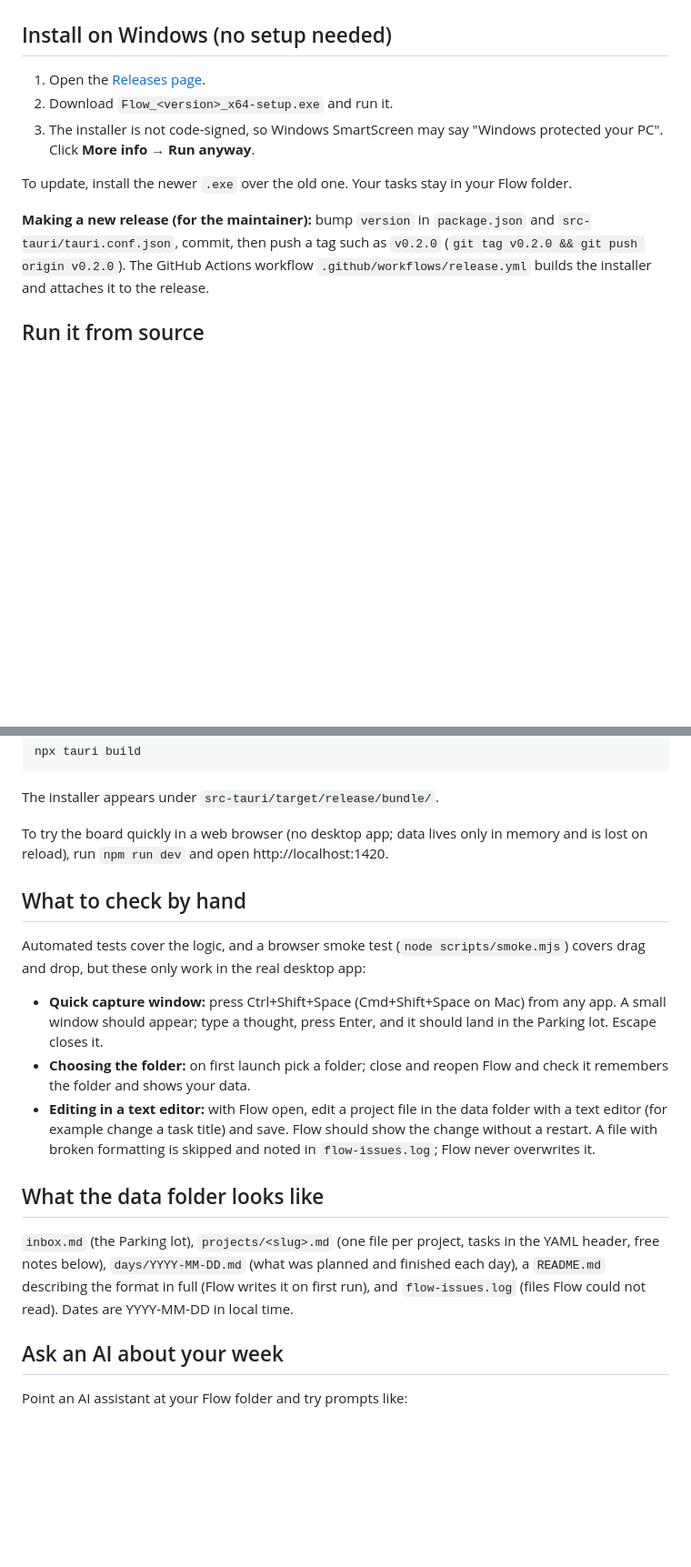
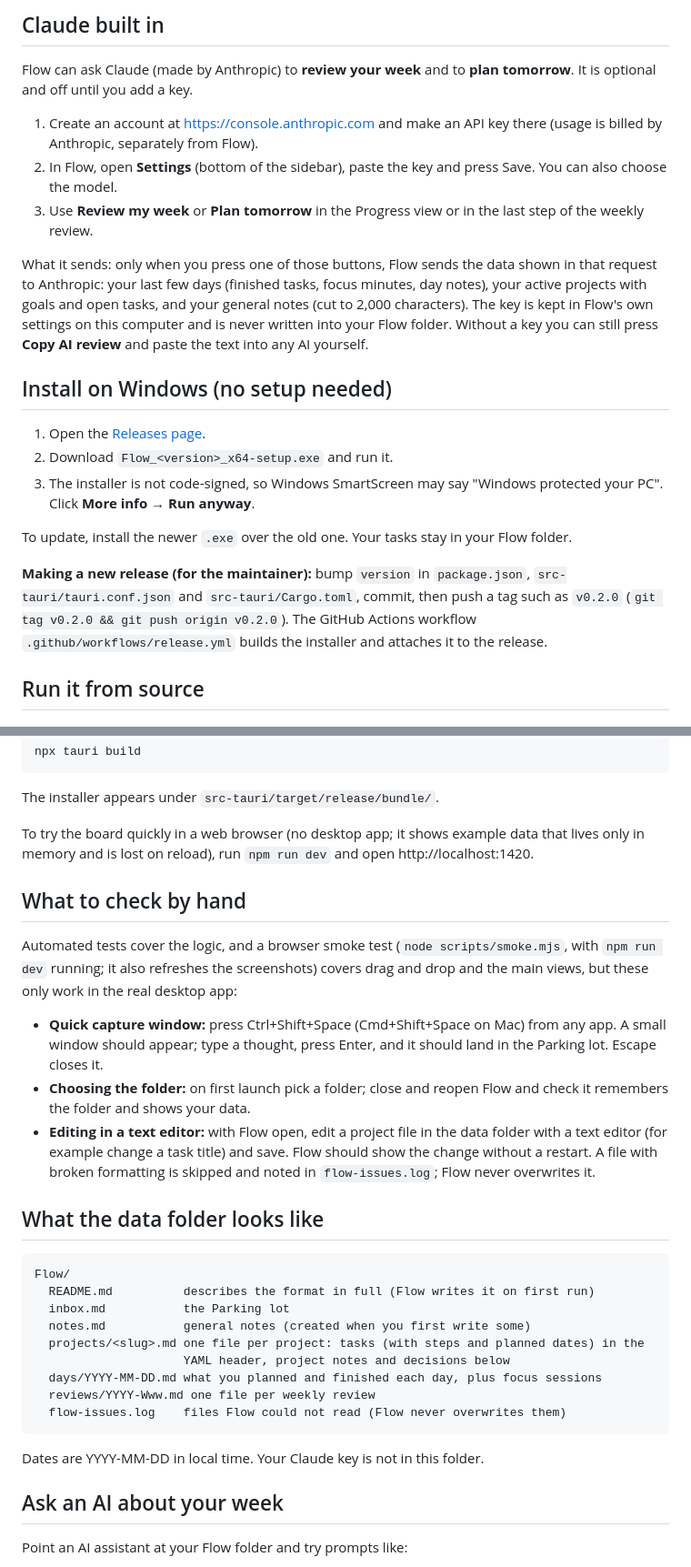
Before and after one commit to jakublaznovsky/Flow, a Markdown page: README.md, 2 parts joined by grey strips. Shown at 91% size. GitHub-like rendering; blank space fills up the shorter version.

````diff
--- a/README.md
+++ b/README.md
@@ -9,3 +53,20 @@ files in a folder you choose, so you (or an AI assistant) can read and edit them
+## Claude built in
+
+Flow can ask Claude (made by Anthropic) to **review your week** and to **plan tomorrow**. It is
+optional and off until you add a key.
+
+1. Create an account at https://console.anthropic.com and make an API key there (usage is billed
+   by Anthropic, separately from Flow).
+2. In Flow, open **Settings** (bottom of the sidebar), paste the key and press Save. You can also
+   choose the model.
+3. Use **Review my week** or **Plan tomorrow** in the Progress view or in the last step of the
+   weekly review.
+
+What it sends: only when you press one of those buttons, Flow sends the data shown in that
+request to Anthropic: your last few days (finished tasks, focus minutes, day notes), your active
+projects with goals and open tasks, and your general notes (cut to 2,000 characters). The key is
+kept in Flow's own settings on this computer and is never written into your Flow folder. Without
+a key you can still press **Copy AI review** and paste the text into any AI yourself.
 
 ## Install on Windows (no setup needed)
 
@@ -16,8 +77,8 @@ files in a folder you choose, so you (or an AI assistant) can read and edit them
 
 To update, install the newer `.exe` over the old one. Your tasks stay in your Flow folder.
 
-**Making a new release (for the maintainer):** bump `version` in `package.json` and
-`src-tauri/tauri.conf.json`, commit, then push a tag such as `v0.2.0`
+**Making a new release (for the maintainer):** bump `version` in `package.json`,
+`src-tauri/tauri.conf.json` and `src-tauri/Cargo.toml`, commit, then push a tag such as `v0.2.0`
 (`git tag v0.2.0 && git push origin v0.2.0`). The GitHub Actions workflow
 `.github/workflows/release.yml` builds the installer and attaches it to the release.
 
@@ -47,13 +108,14 @@ npx tauri build
 ```
 The installer appears under `src-tauri/target/release/bundle/`.
 
-To try the board quickly in a web browser (no desktop app; data lives only in memory and is
+To try the board quickly in a web browser (no desktop app; it shows example data that lives only in memory and is
 lost on reload), run `npm run dev` and open http://localhost:1420.
 
 ## What to check by hand
 
-Automated tests cover the logic, and a browser smoke test (`node scripts/smoke.mjs`) covers
-drag and drop, but these only work in the real desktop app:
+Automated tests cover the logic, and a browser smoke test (`node scripts/smoke.mjs`, with
+`npm run dev` running; it also refreshes the screenshots) covers drag and drop and the main
+views, but these only work in the real desktop app:
 
 - **Quick capture window:** press Ctrl+Shift+Space (Cmd+Shift+Space on Mac) from any app. A
   small window should appear; type a thought, press Enter, and it should land in the Parking
@@ -67,10 +129,19 @@ drag and drop, but these only work in the real desktop app:
 
 ## What the data folder looks like
 
-`inbox.md` (the Parking lot), `projects/<slug>.md` (one file per project, tasks in the YAML
-header, free notes below), `days/YYYY-MM-DD.md` (what was planned and finished each day), a
-`README.md` describing the format in full (Flow writes it on first run), and
-`flow-issues.log` (files Flow could not read). Dates are YYYY-MM-DD in local time.
+```
+Flow/
+  README.md          describes the format in full (Flow writes it on first run)
+  inbox.md           the Parking lot
+  notes.md           general notes (created when you first write some)
+  projects/<slug>.md one file per project: tasks (with steps and planned dates) in the
+                     YAML header, project notes and decisions below
+  days/YYYY-MM-DD.md what you planned and finished each day, plus focus sessions
+  reviews/YYYY-Www.md one file per weekly review
+  flow-issues.log    files Flow could not read (Flow never overwrites them)
+```
+
+Dates are YYYY-MM-DD in local time. Your Claude key is not in this folder.
 
 ## Ask an AI about your week
 
````
Also changed, not shown: other parts of README.md (+48 -4 lines), CLAUDE.md (+26 -1 lines), docs/screenshot-dark.png (added), docs/screenshot-progress.png (added), docs/screenshot-week.png (added), docs/screenshot.png, 4 other files.
